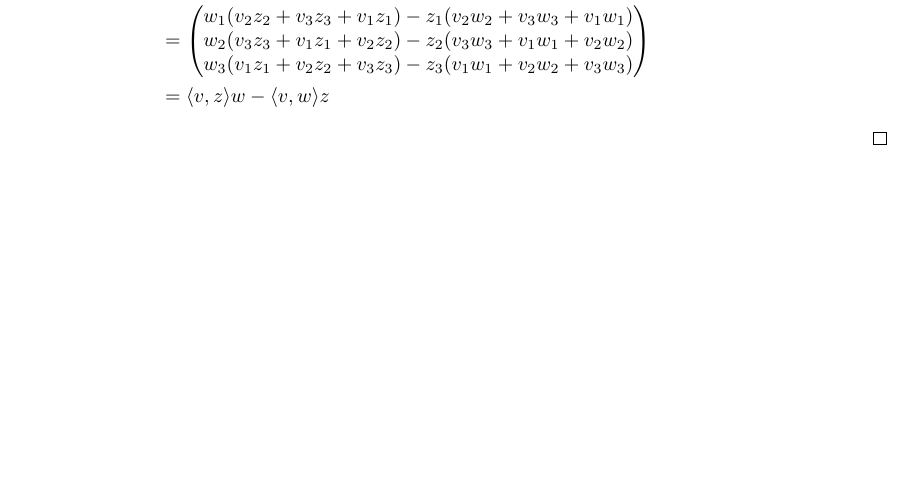
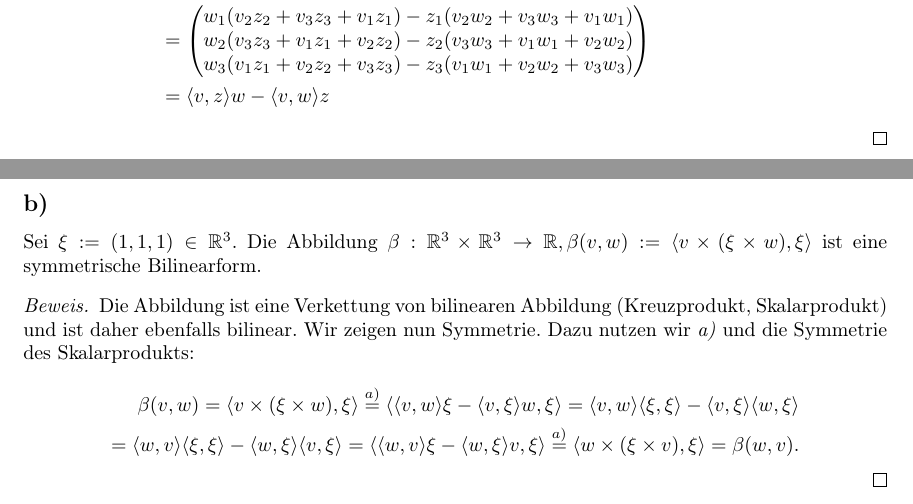
Before and after one commit to szeArtur/mathe-abgaben, a LaTeX document (lina II/lina II w12/lina II w12 L.tex): part of the page before the commit and two parts of pages 1 and 2 of 2 after it, the two joined at a grey line, cut so that both start at the same text, the shorter picture padded with empty space. Compiled offline with pdfLaTeX.

Commit message:
lina II w12 1b

```diff
--- a/lina II/lina II w12/lina II w12 L.tex
+++ b/lina II/lina II w12/lina II w12 L.tex
@@ -118,4 +118,43 @@
 
  \end{proof}
 
+ \newpage
+
+ \subsection*{b)}
+ Sei
+ $\xi := (1,1,1) \in \RR^3$.
+ Die Abbildung
+ $\beta : \RR^3 \times \RR^3 \to \RR,
+ \beta(v, w) := \langle v \times (\xi \times w), \xi \rangle$
+ ist eine symmetrische Bilinearform.
+
+ \begin{proof}
+    Die Abbildung ist eine Verkettung von
+    bilinearen Abbildung (Kreuzprodukt, Skalarprodukt)
+    und ist daher ebenfalls bilinear.
+    Wir zeigen nun Symmetrie.
+    Dazu nutzen wir \textit{a)} und die Symmetrie des Skalarprodukts:
+
+    \[
+    \begin{aligned}
+    \beta(v, w)
+    =
+    \langle v \times (\xi \times w), \xi \rangle
+    \overset{a)}{=}
+    \langle\langle v, w \rangle \xi - \langle v, \xi \rangle w, \xi\rangle
+    =
+    \langle v, w \rangle \langle \xi, \xi\rangle - \langle v, \xi \rangle \langle w, \xi \rangle
+    \\
+    =
+    \langle w, v \rangle \langle \xi, \xi\rangle - \langle w, \xi \rangle \langle v, \xi \rangle
+    =
+    \langle\langle w, v \rangle \xi - \langle w, \xi \rangle v, \xi\rangle
+    \overset{a)}{=}
+    \langle w \times (\xi \times v), \xi \rangle
+    =
+    \beta(w, v).
+    \end{aligned}
+    \]
+ \end{proof}
+
 \end{document}
```
Also changed, not shown: lina II/lina II w12/lina II w12 L.pdf.
